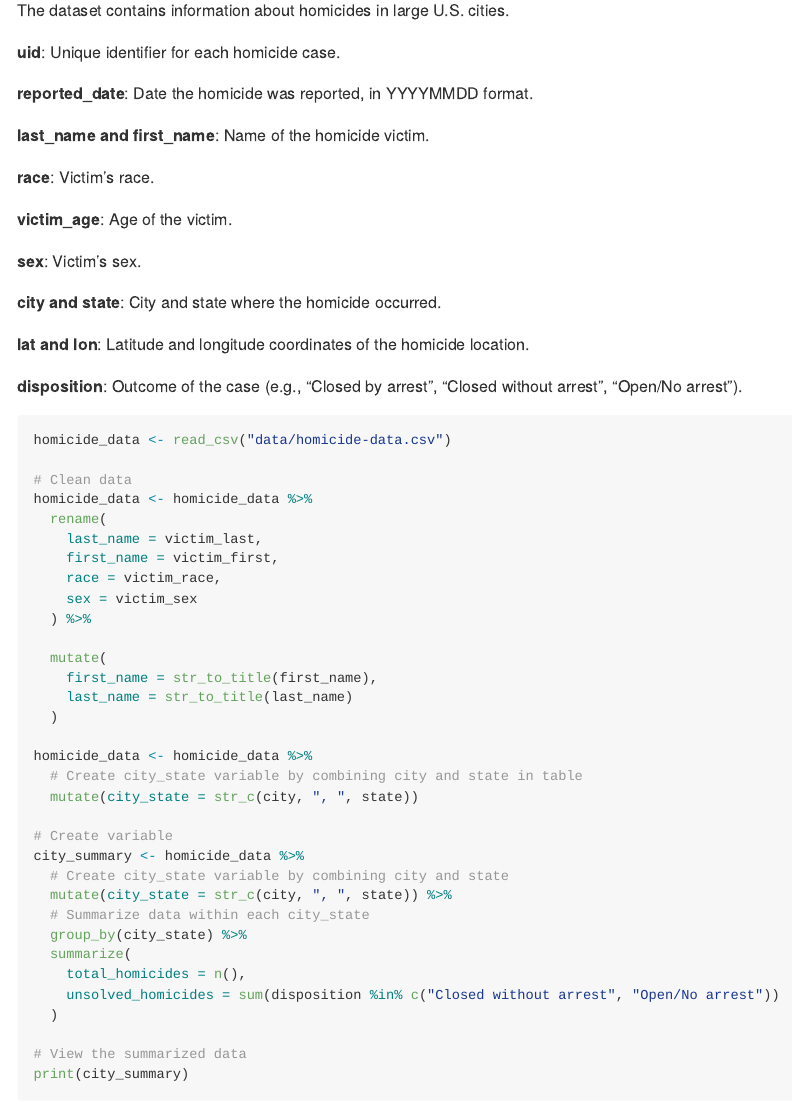
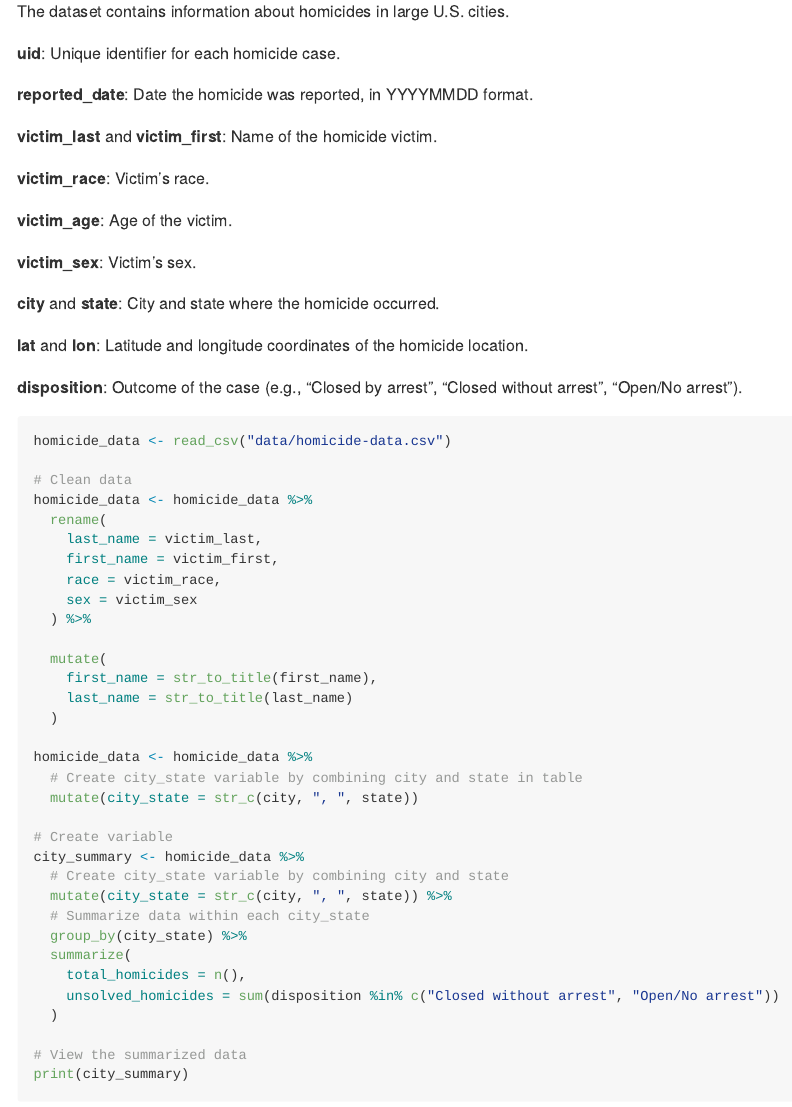
Before and after one commit to rkalra3000/p8105_hw5_rkk2139, an R Markdown document (p8105_hw5_rkk2139.Rmd): the page in a window 1100 px wide, from 5010 px down before the commit and from 5020 px down after it, so that both start at the same text. Rendered offline with R 4.5, knitr and Pandoc, with nearby package versions; code that draws random numbers runs with fixed seeds of ours; some code elsewhere in the file could not run offline; long lines of code are wrapped.

Commit message:
formatting

```diff
--- a/p8105_hw5_rkk2139.Rmd
+++ b/p8105_hw5_rkk2139.Rmd
@@ -181,17 +181,17 @@ The dataset contains information about homicides in large U.S. cities.
 
 **reported_date**: Date the homicide was reported, in YYYYMMDD format.
 
-**last_name and first_name**: Name of the homicide victim.
+**victim_last** and **victim_first**: Name of the homicide victim.
 
-**race**: Victim's race.
+**victim_race**: Victim's race.
 
 **victim_age**: Age of the victim.
 
-**sex**: Victim's sex.
+**victim_sex**: Victim's sex.
 
-**city and state**: City and state where the homicide occurred.
+**city** and **state**: City and state where the homicide occurred.
 
-**lat and lon**: Latitude and longitude coordinates of the homicide location.
+**lat** and **lon**: Latitude and longitude coordinates of the homicide location.
 
 **disposition**: Outcome of the case (e.g., “Closed by arrest”, “Closed without arrest”, “Open/No arrest”).
 
```
Also changed, not shown: p8105_hw5_rkk2139_files/figure-gfm/unnamed-chunk-2-1.png, p8105_hw5_rkk2139_files/figure-gfm/unnamed-chunk-3-1.png, p8105_hw5_rkk2139_files/figure-gfm/unnamed-chunk-3-2.png, p8105_hw5_rkk2139.Rmd (2 more changed lines).
